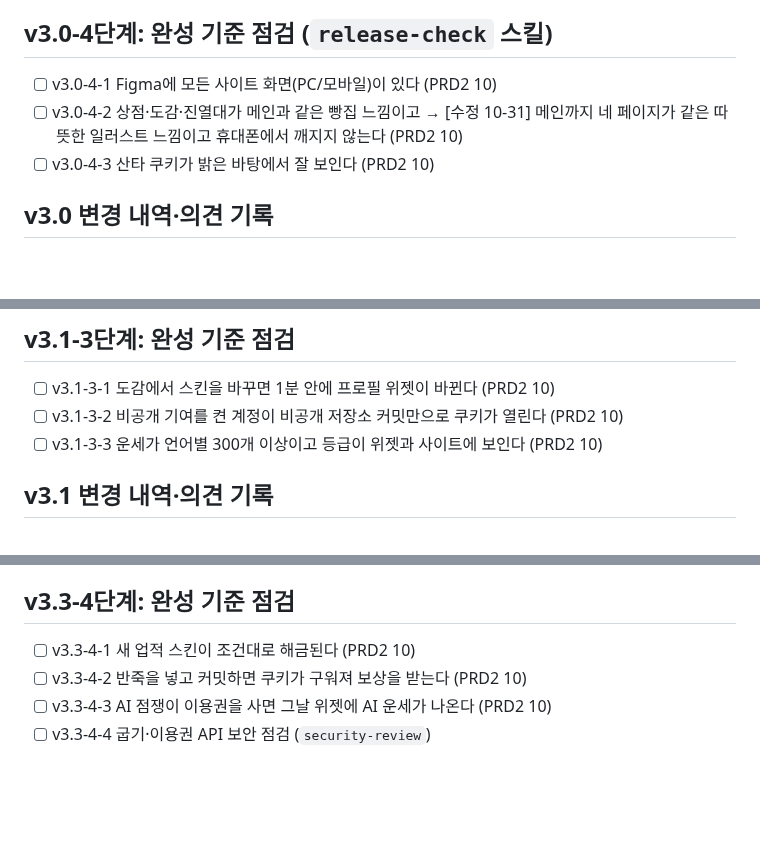
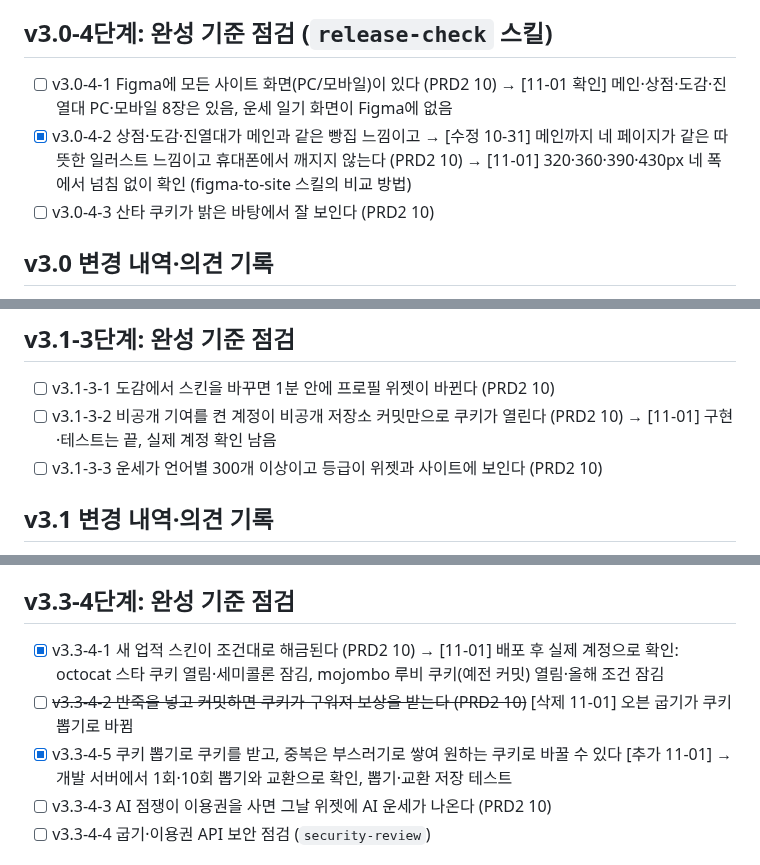
Before and after one commit to 2sseul/fortune-commit, a Markdown page: TODO_v2.md, 3 parts joined by grey strips. Rendered like a GitHub page; blank space fills up the shorter version.

Commit message:
docs: 끝난 항목 체크 (v3.0-1-5, v3.0-4-2, v3.3-4-1), 오븐 기준을 뽑기 기준으로 (TODO_v2)

```diff
--- a/TODO_v2.md
+++ b/TODO_v2.md
@@ -53,8 +53,8 @@
 
 ## v3.0-4단계: 완성 기준 점검 (`release-check` 스킬)
 
-- [ ] v3.0-4-1 Figma에 모든 사이트 화면(PC/모바일)이 있다 (PRD2 10)
-- [ ] v3.0-4-2 상점·도감·진열대가 메인과 같은 빵집 느낌이고 → [수정 10-31] 메인까지 네 페이지가 같은 따뜻한 일러스트 느낌이고 휴대폰에서 깨지지 않는다 (PRD2 10)
+- [ ] v3.0-4-1 Figma에 모든 사이트 화면(PC/모바일)이 있다 (PRD2 10) → [11-01 확인] 메인·상점·도감·진열대 PC·모바일 8장은 있음, 운세 일기 화면이 Figma에 없음
+- [x] v3.0-4-2 상점·도감·진열대가 메인과 같은 빵집 느낌이고 → [수정 10-31] 메인까지 네 페이지가 같은 따뜻한 일러스트 느낌이고 휴대폰에서 깨지지 않는다 (PRD2 10) → [11-01] 320·360·390·430px 네 폭에서 넘침 없이 확인 (figma-to-site 스킬의 비교 방법)
 - [ ] v3.0-4-3 산타 쿠키가 밝은 바탕에서 잘 보인다 (PRD2 10)
 
 ## v3.0 변경 내역·의견 기록
@@ -122,7 +122,7 @@
 ## v3.1-3단계: 완성 기준 점검
 
 - [ ] v3.1-3-1 도감에서 스킨을 바꾸면 1분 안에 프로필 위젯이 바뀐다 (PRD2 10)
-- [ ] v3.1-3-2 비공개 기여를 켠 계정이 비공개 저장소 커밋만으로 쿠키가 열린다 (PRD2 10)
+- [ ] v3.1-3-2 비공개 기여를 켠 계정이 비공개 저장소 커밋만으로 쿠키가 열린다 (PRD2 10) → [11-01] 구현·테스트는 끝, 실제 계정 확인 남음
 - [ ] v3.1-3-3 운세가 언어별 300개 이상이고 등급이 위젯과 사이트에 보인다 (PRD2 10)
 
 ## v3.1 변경 내역·의견 기록
@@ -198,8 +198,9 @@
 
 ## v3.3-4단계: 완성 기준 점검
 
-- [ ] v3.3-4-1 새 업적 스킨이 조건대로 해금된다 (PRD2 10)
-- [ ] v3.3-4-2 반죽을 넣고 커밋하면 쿠키가 구워져 보상을 받는다 (PRD2 10)
+- [x] v3.3-4-1 새 업적 스킨이 조건대로 해금된다 (PRD2 10) → [11-01] 배포 후 실제 계정으로 확인: octocat 스타 쿠키 열림·세미콜론 잠김, mojombo 루비 쿠키(예전 커밋) 열림·올해 조건 잠김
+- [ ] ~~v3.3-4-2 반죽을 넣고 커밋하면 쿠키가 구워져 보상을 받는다 (PRD2 10)~~ [삭제 11-01] 오븐 굽기가 쿠키 뽑기로 바뀜
+- [x] v3.3-4-5 쿠키 뽑기로 쿠키를 받고, 중복은 부스러기로 쌓여 원하는 쿠키로 바꿀 수 있다 [추가 11-01] → 개발 서버에서 1회·10회 뽑기와 교환으로 확인, 뽑기·교환 저장 테스트
 - [ ] v3.3-4-3 AI 점쟁이 이용권을 사면 그날 위젯에 AI 운세가 나온다 (PRD2 10)
 - [ ] v3.3-4-4 굽기·이용권 API 보안 점검 (`security-review`)
 
```
Also changed, not shown: other parts of TODO_v2.md (+1 -1 lines).
